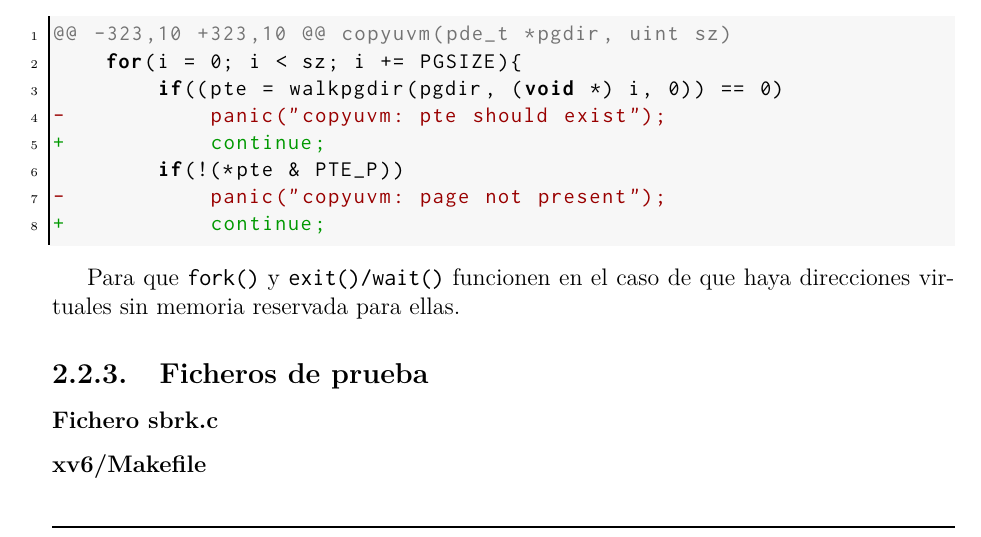
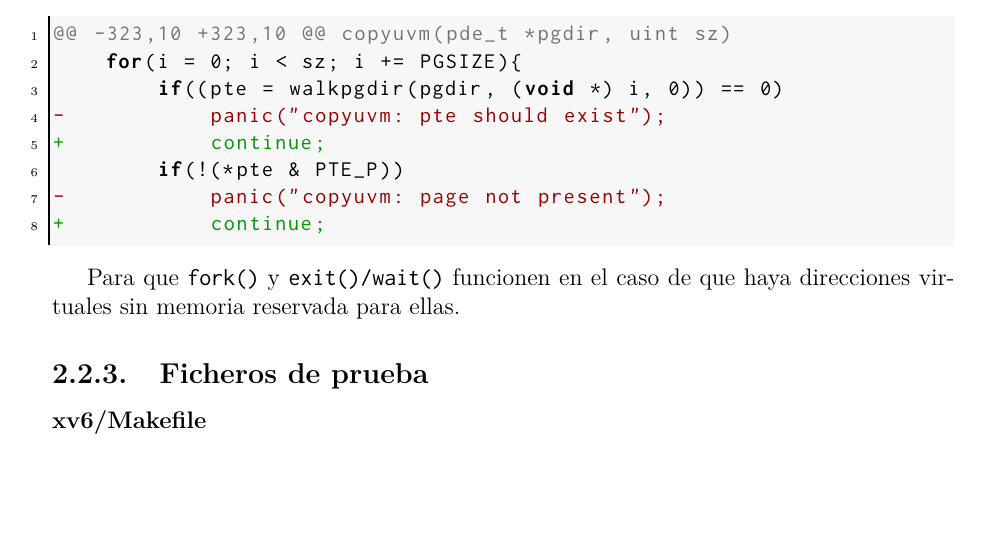
Before and after one commit to elenatablas/xv6, a LaTeX book (doc/Memoria/xv6.tex, which reads doc/Memoria/codigofuente/sistemaMemoria/ejercicios/ejer2.tex): part of page 12 of 23, cut so that both start at the same text, the shorter picture padded with empty space. Compiled offline with pdfLaTeX.

Commit message:
doc: errata

```diff
--- a/doc/Memoria/codigofuente/sistemaMemoria/ejercicios/ejer2.tex
+++ b/doc/Memoria/codigofuente/sistemaMemoria/ejercicios/ejer2.tex
@@ -76,7 +76,7 @@ de la zona de usuario todavía no reservada a \texttt{read()}).
 haya direcciones virtuales sin memoria reservada para ellas.
 
 \subsection{Ficheros de prueba}
-\subsubsection{Fichero sbrk.c}
+
 \subsubsection{xv6/Makefile}
 \begin{listing}
 @@ -189,6 +189,11 @@ UPROGS=\
```
